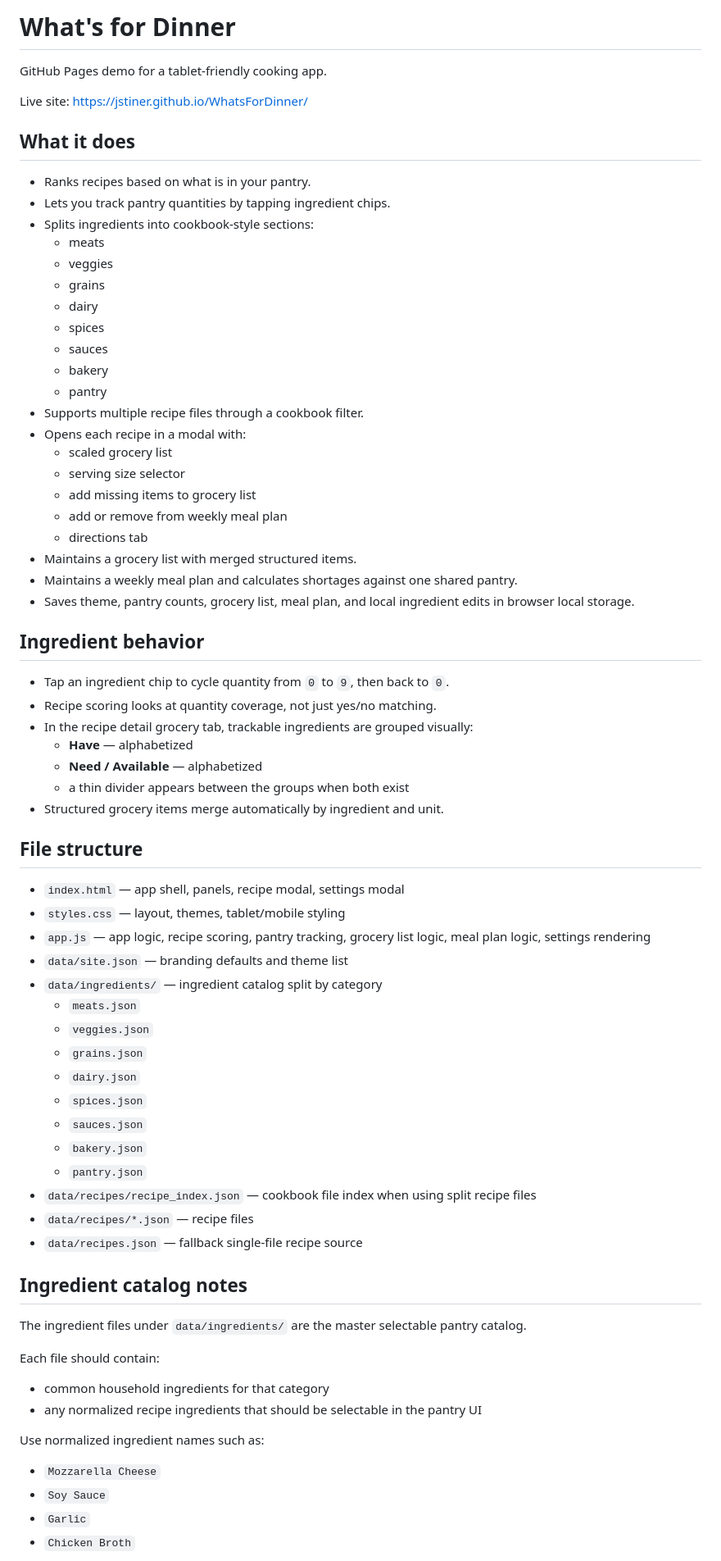
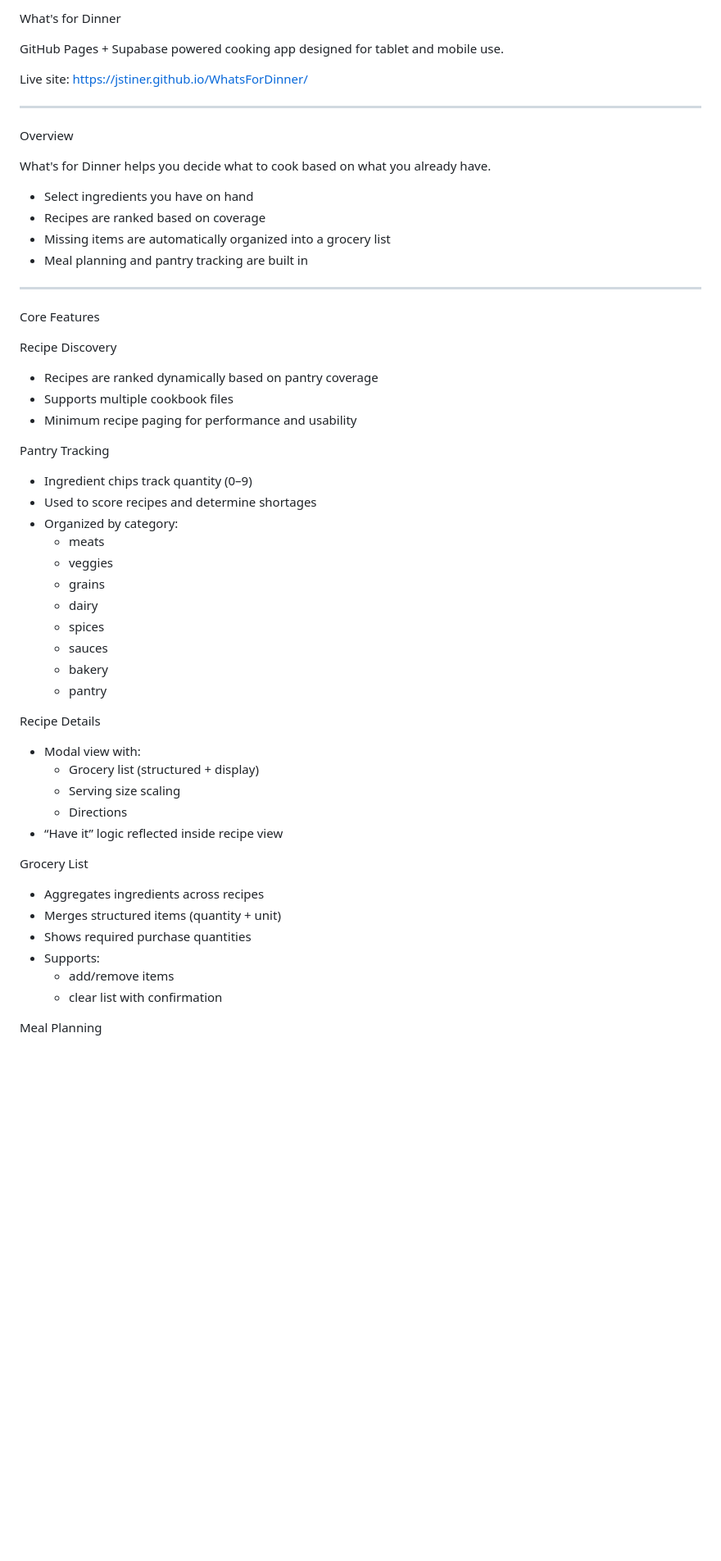
Before and after one commit to JStiner/WhatsForDinner, a Markdown page: README.md, the part around one of its changes. Shown at 82% size. GitHub-like rendering; blank space fills up the shorter version.

```diff
--- a/README.md
+++ b/README.md
@@ -1,13 +1,35 @@
-# What's for Dinner
+What's for Dinner
 
-GitHub Pages demo for a tablet-friendly cooking app.
+GitHub Pages + Supabase powered cooking app designed for tablet and mobile use.
 
 Live site: https://jstiner.github.io/WhatsForDinner/
 
-## What it does
-- Ranks recipes based on what is in your pantry.
-- Lets you track pantry quantities by tapping ingredient chips.
-- Splits ingredients into cookbook-style sections:
+---
+
+Overview
+
+What's for Dinner helps you decide what to cook based on what you already have.
+
+- Select ingredients you have on hand
+- Recipes are ranked based on coverage
+- Missing items are automatically organized into a grocery list
+- Meal planning and pantry tracking are built in
+
+---
+
+Core Features
+
+Recipe Discovery
+
+- Recipes are ranked dynamically based on pantry coverage
+- Supports multiple cookbook files
+- Minimum recipe paging for performance and usability
+
+Pantry Tracking
+
+- Ingredient chips track quantity (0–9)
+- Used to score recipes and determine shortages
+- Organized by category:
   - meats
   - veggies
   - grains
@@ -16,54 +38,23 @@ Live site: https://jstiner.github.io/WhatsForDinner/
   - sauces
   - bakery
   - pantry
-- Supports multiple recipe files through a cookbook filter.
-- Opens each recipe in a modal with:
-  - scaled grocery list
-  - serving size selector
-  - add missing items to grocery list
-  - add or remove from weekly meal plan
-  - directions tab
-- Maintains a grocery list with merged structured items.
-- Maintains a weekly meal plan and calculates shortages against one shared pantry.
-- Saves theme, pantry counts, grocery list, meal plan, and local ingredient edits in browser local storage.
 
-## Ingredient behavior
-- Tap an ingredient chip to cycle quantity from `0` to `9`, then back to `0`.
-- Recipe scoring looks at quantity coverage, not just yes/no matching.
-- In the recipe detail grocery tab, trackable ingredients are grouped visually:
-  - **Have** — alphabetized
-  - **Need / Available** — alphabetized
-  - a thin divider appears between the groups when both exist
-- Structured grocery items merge automatically by ingredient and unit.
+Recipe Details
 
-## File structure
-- `index.html` — app shell, panels, recipe modal, settings modal
-- `styles.css` — layout, themes, tablet/mobile styling
-- `app.js` — app logic, recipe scoring, pantry tracking, grocery list logic, meal plan logic, settings rendering
-- `data/site.json` — branding defaults and theme list
-- `data/ingredients/` — ingredient catalog split by category
-  - `meats.json`
-  - `veggies.json`
-  - `grains.json`
-  - `dairy.json`
-  - `spices.json`
-  - `sauces.json`
-  - `bakery.json`
-  - `pantry.json`
-- `data/recipes/recipe_index.json` — cookbook file index when using split recipe files
-- `data/recipes/*.json` — recipe files
-- `data/recipes.json` — fallback single-file recipe source
+- Modal view with:
+  - Grocery list (structured + display)
+  - Serving size scaling
+  - Directions
+- “Have it” logic reflected inside recipe view
 
-## Ingredient catalog notes
-The ingredient files under `data/ingredients/` are the master selectable pantry catalog.
+Grocery List
 
-Each file should contain:
-- common household ingredients for that category
-- any normalized recipe ingredients that should be selectable in the pantry UI
+- Aggregates ingredients across recipes
+- Merges structured items (quantity + unit)
+- Shows required purchase quantities
+- Supports:
+  - add/remove items
+  - clear list with confirmation
 
-Use normalized ingredient names such as:
-- `Mozzarella Cheese`
-- `Soy Sauce`
-- `Garlic`
-- `Chicken Broth`
+Meal Planning
 
```
Also changed, not shown: other parts of README.md (+172 -62 lines).
